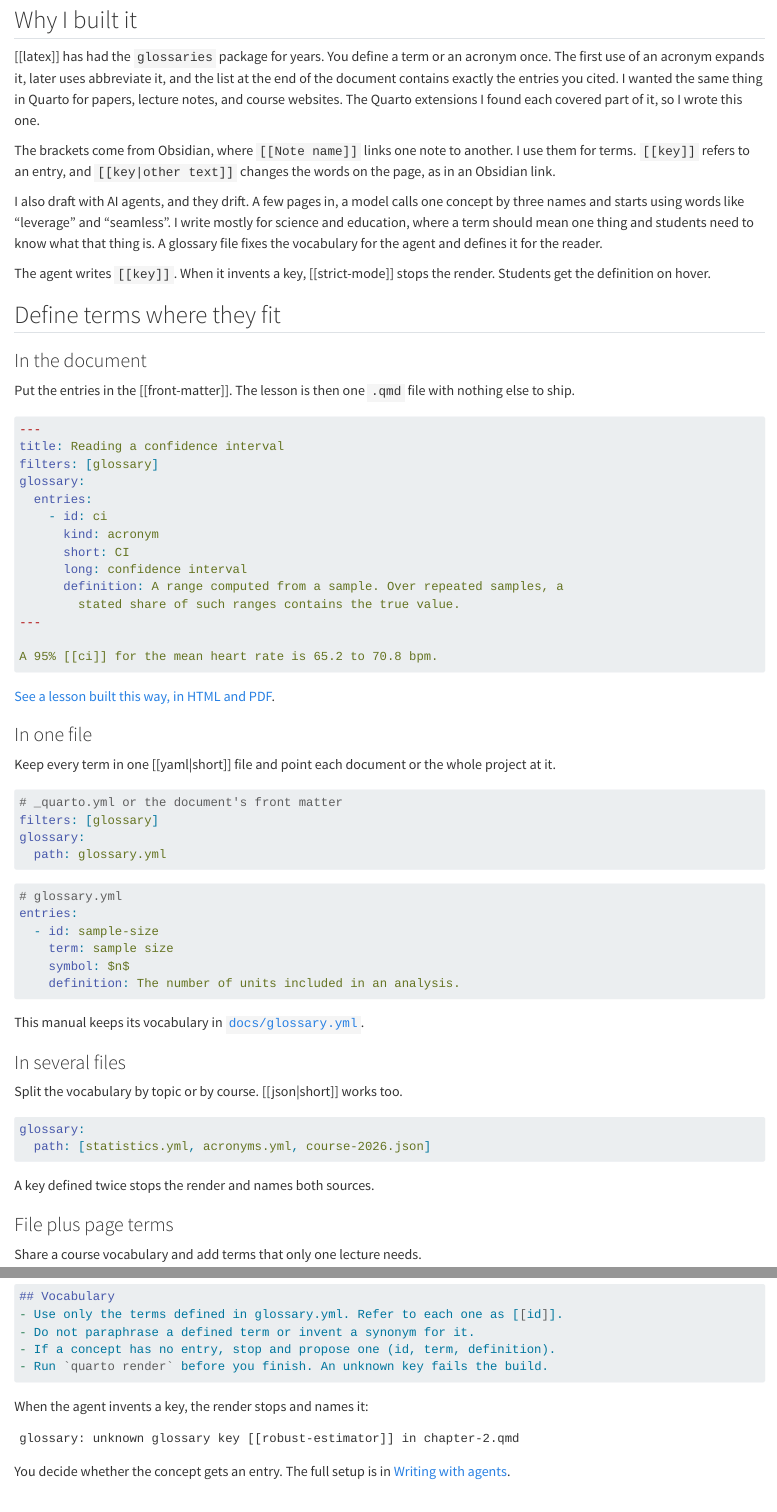
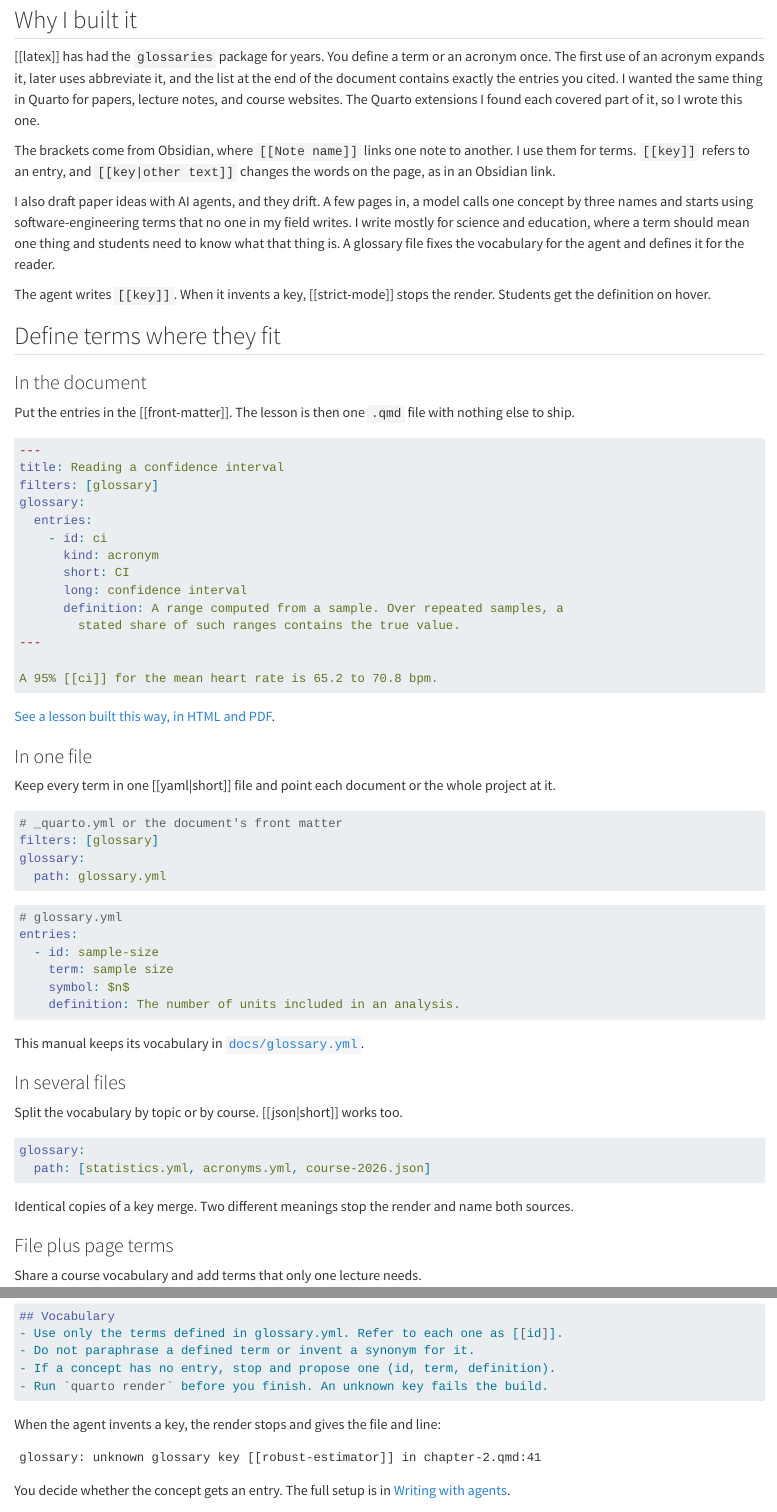
Before and after one commit to brenobeirigo/quarto-glossary, a Quarto document (docs/index.qmd): the page in a window 1100 px wide, from 720 px down, and a second part further down, joined at a grey line. Rendered offline with R 4.5, knitr and Pandoc in place of Quarto, with nearby package versions.

Commit message:
Draft: rebuild the social card and correct copy for 0.6.0
Use the site's palette on the social card. Describe merged duplicate keys,
file and line in errors, and regular English plurals. State the reason for
the extension: agents drifting into software-engineering terms in papers.

Co-Authored-By: Claude Opus 5.5 <noreply@anthropic.com>

````diff
--- a/docs/index.qmd
+++ b/docs/index.qmd
@@ -67,8 +67,9 @@
 another. I use them for terms. `[[key]]` refers to an entry, and
 `[[key|other text]]` changes the words on the page, as in an Obsidian link.
 
-I also draft with AI agents, and they drift. A few pages in, a model calls one
-concept by three names and starts using words like "leverage" and "seamless".
+I also draft paper ideas with AI agents, and they drift. A few pages in, a
+model calls one concept by three names and starts using software-engineering
+terms that no one in my field writes.
 I write mostly for science and education, where a term should mean one thing
 and students need to know what that thing is. A glossary file fixes the
 vocabulary for the agent and defines it for the reader.
@@ -137,7 +138,7 @@ glossary:
   path: [statistics.yml, acronyms.yml, course-2026.json]
 ```
 
-A key defined twice stops the render and names both sources.
+Identical copies of a key merge. Two different meanings stop the render and name both sources.
 
 ### File plus page terms
 
@@ -215,10 +216,10 @@ Add the vocabulary rules to the instructions file your agent reads, such as
 - Run `quarto render` before you finish. An unknown key fails the build.
 ```
 
-When the agent invents a key, the render stops and names it:
+When the agent invents a key, the render stops and gives the file and line:
 
 ```console
-glossary: unknown glossary key [[robust-estimator]] in chapter-2.qmd
+glossary: unknown glossary key [[robust-estimator]] in chapter-2.qmd:41
 ```
 
 You decide whether the concept gets an entry. The full setup is in
````
Also changed, not shown: docs/reference.qmd (+1 -1 lines), 1 other file.
